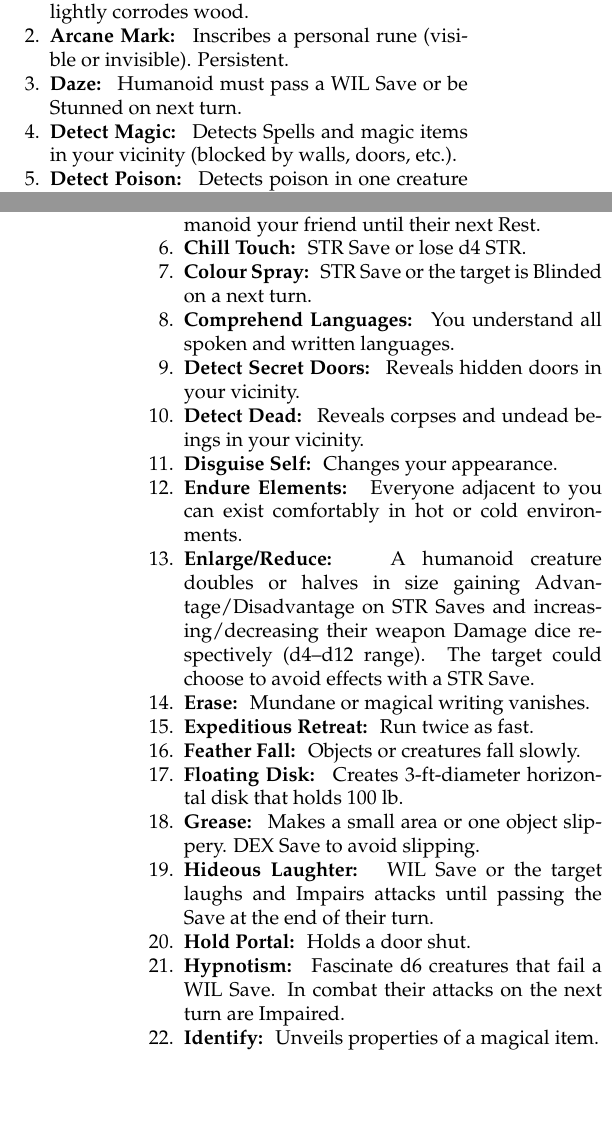
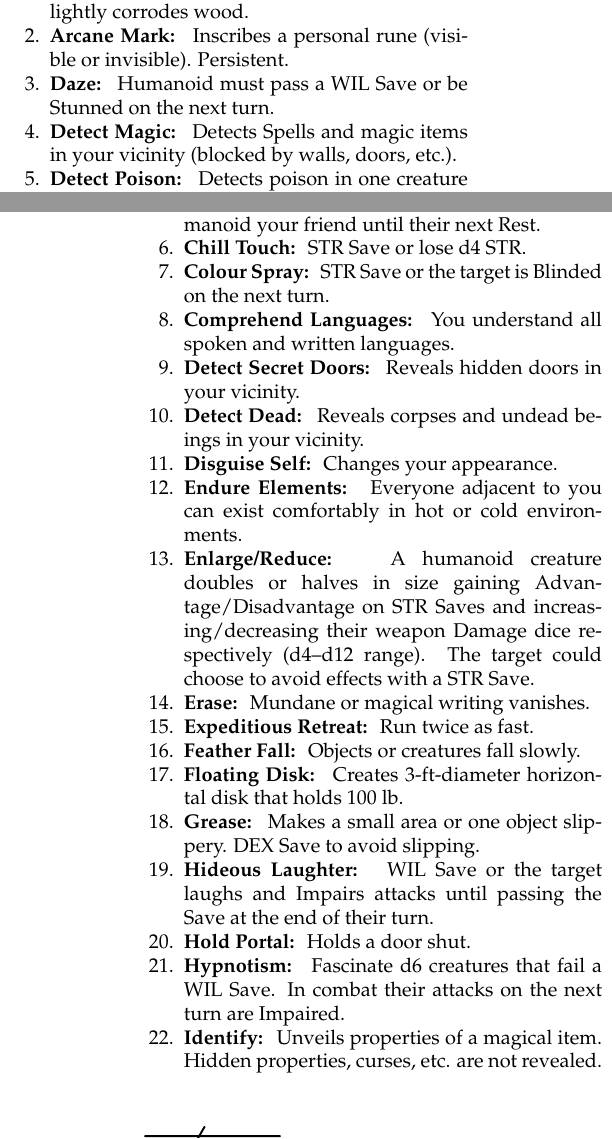
Before and after one commit to Vladar4/itdr, a LaTeX thesis (itdr.tex, which reads part4.tex): two parts of the columns of pages 11 and 12 of 57, joined at a grey line, cut so that both start at the same text. Compiled offline with pdfLaTeX.

Commit message:
typo fixes and consistency update

```diff
--- a/part4.tex
+++ b/part4.tex
@@ -59,7 +59,7 @@ The Referee may provide Mystics with a list of Spells for their Tome or use the
 \begin{enumerate}
 	\item \spell{Acid Splash} Orb deals d4 Acid Damage and lightly corrodes wood.
 	\item \spell{Arcane Mark} Inscribes a personal rune (visible or invisible). Persistent.
-	\item \spell{Daze} Humanoid must pass a \save{WIL} or be Stunned on next turn.
+	\item \spell{Daze} Humanoid must pass a \save{WIL} or be Stunned on the next turn.
 	\item \spell{Detect Magic} Detects Spells and magic items in your vicinity (blocked by walls, doors, etc.).
 	\item \spell{Detect Poison} Detects poison in one creature or small object.
 	\item \spell{Disrupt Undead} Deals d4 Damage to one undead, ignoring Armour and resistances.
@@ -94,7 +94,7 @@ The Referee may provide Mystics with a list of Spells for their Tome or use the
 	\item \spell{Cause Fear} \save{WIL} or the target flees.
 	\item \spell{Charm Person} \save{WIL} or make one humanoid your friend until their next Rest.
 	\item \spell{Chill Touch} \save{STR} or lose d4~STR.
-	\item \spell{Colour Spray} \save{STR} or the target is Blinded on a next turn.
+	\item \spell{Colour Spray} \save{STR} or the target is Blinded on the next turn.
 	\item \spell{Comprehend Languages} You understand all spoken and written languages.
 	\item \spell{Detect Secret Doors} Reveals hidden doors in your vicinity.
 	\item \spell{Detect Dead} Reveals corpses and undead beings in your vicinity.
@@ -109,7 +109,7 @@ The Referee may provide Mystics with a list of Spells for their Tome or use the
 	\item \spell{Hideous Laughter} \save{WIL} or the target laughs and Impairs attacks until passing the Save at the end of their turn.
 	\item \spell{Hold Portal} Holds a door shut.
 	\item \spell{Hypnotism} Fascinate d6 creatures that fail a \save{WIL}. In combat their attacks on the next turn are Impaired.
-	\item \spell{Identify} Unveils properties of a magical item.
+	\item \spell{Identify} Unveils properties of a magical item. Hidden properties, curses, etc. are not revealed.
 	\vfill
 	\break
 	\item \spell{Jump} A subject can jump twice as far and high.
```
Also changed, not shown: part6.tex (+1 -1 lines), part_c.tex (+1 -1 lines).
